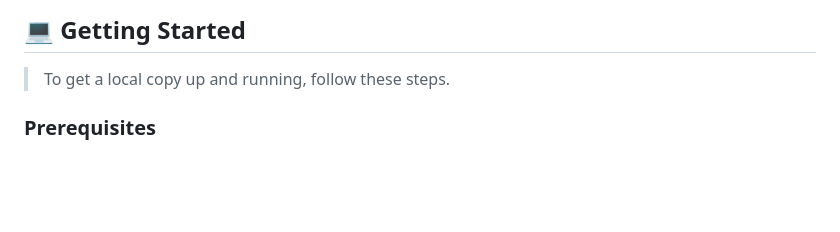
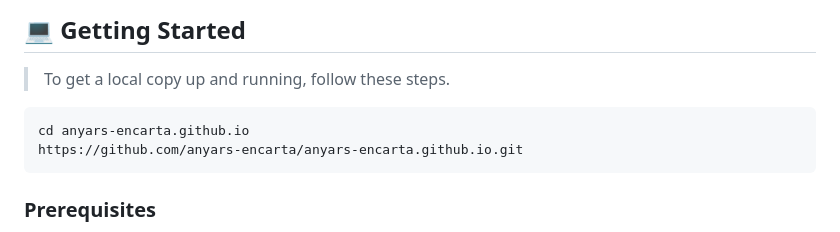
Before and after one commit to anyars-encarta/anyars-encarta.github.io, a Markdown page: README.md, the part around the change. Rendered like a GitHub page; blank space fills up the shorter version.

Commit message:
Correct README

````diff
--- a/README.md
+++ b/README.md
@@ -82,6 +82,12 @@ LIVE DEMO
 ## 💻 Getting Started <a name="getting-started"></a>
 
 > To get a local copy up and running, follow these steps.
+>
+```sh
+cd anyars-encarta.github.io
+https://github.com/anyars-encarta/anyars-encarta.github.io.git
+```
+
 ### Prerequisites
 
 1. A Browser (Preferably Google Chrome)
````
